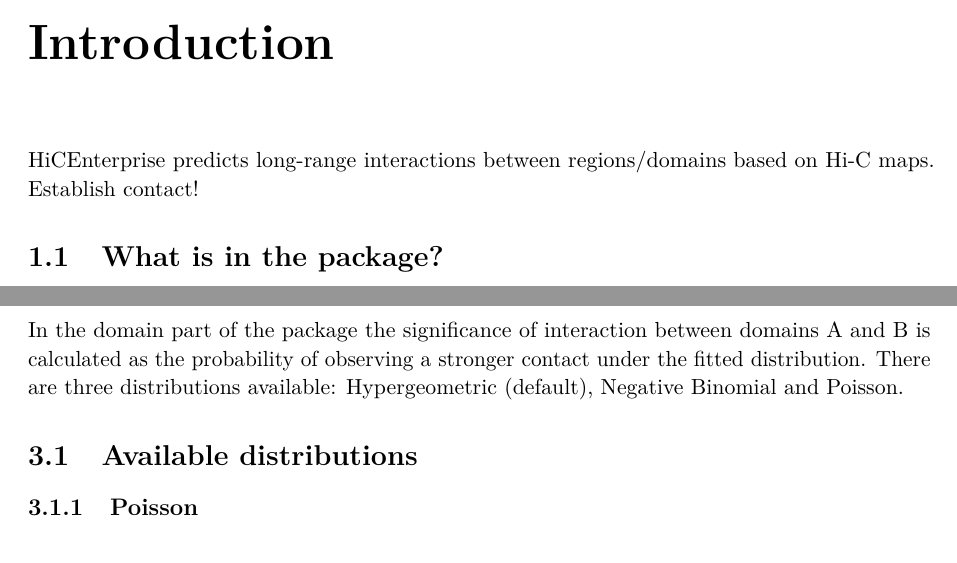
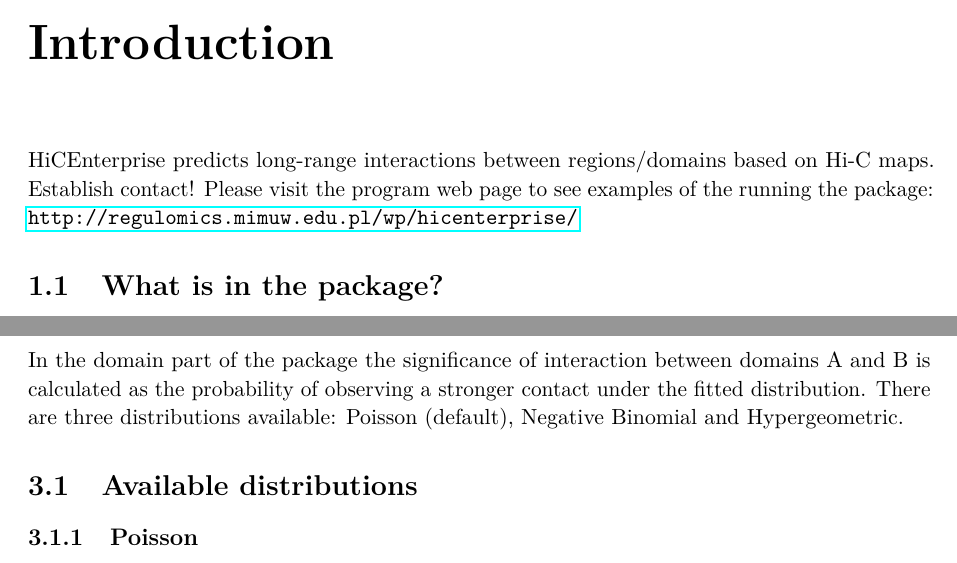
Before and after one commit to hansiu/HiCEnterprise, a LaTeX document (docs/docs.tex, which reads docs/docs_domains.tex, docs/docs_intro.tex): two parts of pages 3 and 10 of 13, joined at a grey line, cut so that both start at the same text. Compiled offline with pdfLaTeX.

Commit message:
Changes in documentation

```diff
--- a/docs/docs_domains.tex
+++ b/docs/docs_domains.tex
@@ -3,7 +3,7 @@
 
 In the domain part of the package the significance of interaction between domains A and B is calculated as the
 probability of observing a stronger contact under the fitted distribution. There are three distributions available:
-Hypergeometric (default), Negative Binomial and Poisson.
+Poisson (default), Negative Binomial and Hypergeometric.
 
 \section{Available distributions}
 
--- a/docs/docs_intro.tex
+++ b/docs/docs_intro.tex
@@ -2,7 +2,7 @@
 \label{intro}
 
 HiCEnterprise predicts long-range interactions between regions/domains based on Hi-C maps.
-Establish contact!
+Establish contact! Please visit the program web page to see examples of the running the package: \url{http://regulomics.mimuw.edu.pl/wp/hicenterprise/}
 
 \section{What is in the package?}
 HiCEnterprise takes a list of small (1-3 bins) regions or Topological Associated Domains and searches for their significant interactions on given Hi-C maps.
```
Also changed, not shown: docs/docs.pdf.
